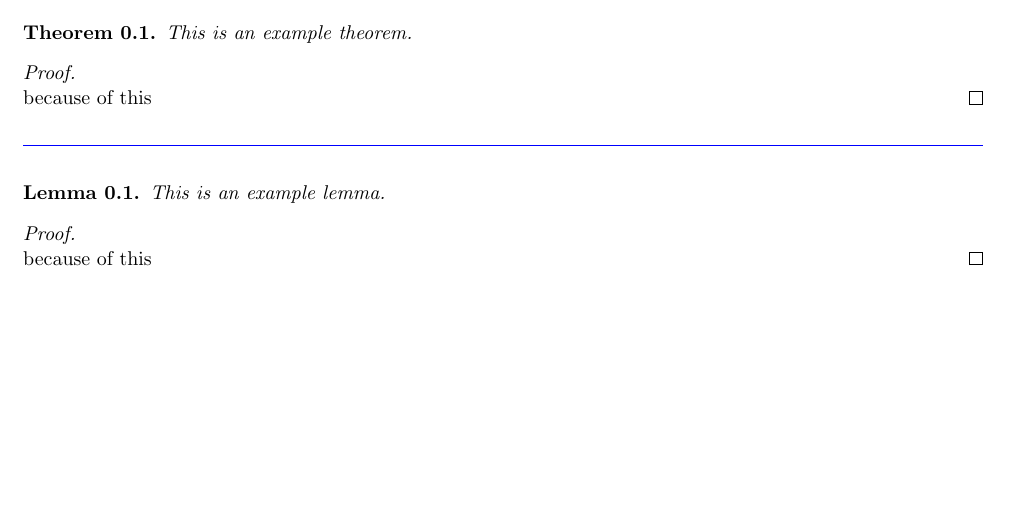
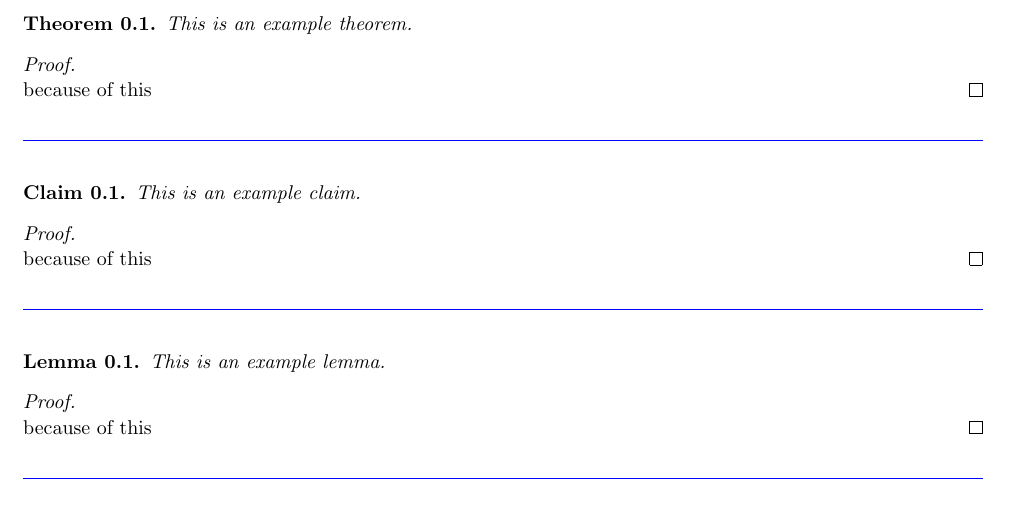
Before and after one commit to AsilverG/math-assignment-template, a LaTeX problem sheet (assignment-template.tex): part of the page before the commit and part of page 1 of 2 after it, cut so that both start at the same text, the shorter picture padded with empty space. Compiled offline with pdfLaTeX.

Commit message:
Update assignment-template.tex

```diff
--- a/assignment-template.tex
+++ b/assignment-template.tex
@@ -39,6 +39,16 @@
     \end{proofb}
 \end{center}
 
+\blueline
+
+\begin{center}
+    \begin{claim}
+        This is an example claim.
+    \end{claim}
+    \begin{proofb}
+        because of this
+    \end{proofb}
+\end{center}
 
 \blueline
 
```
